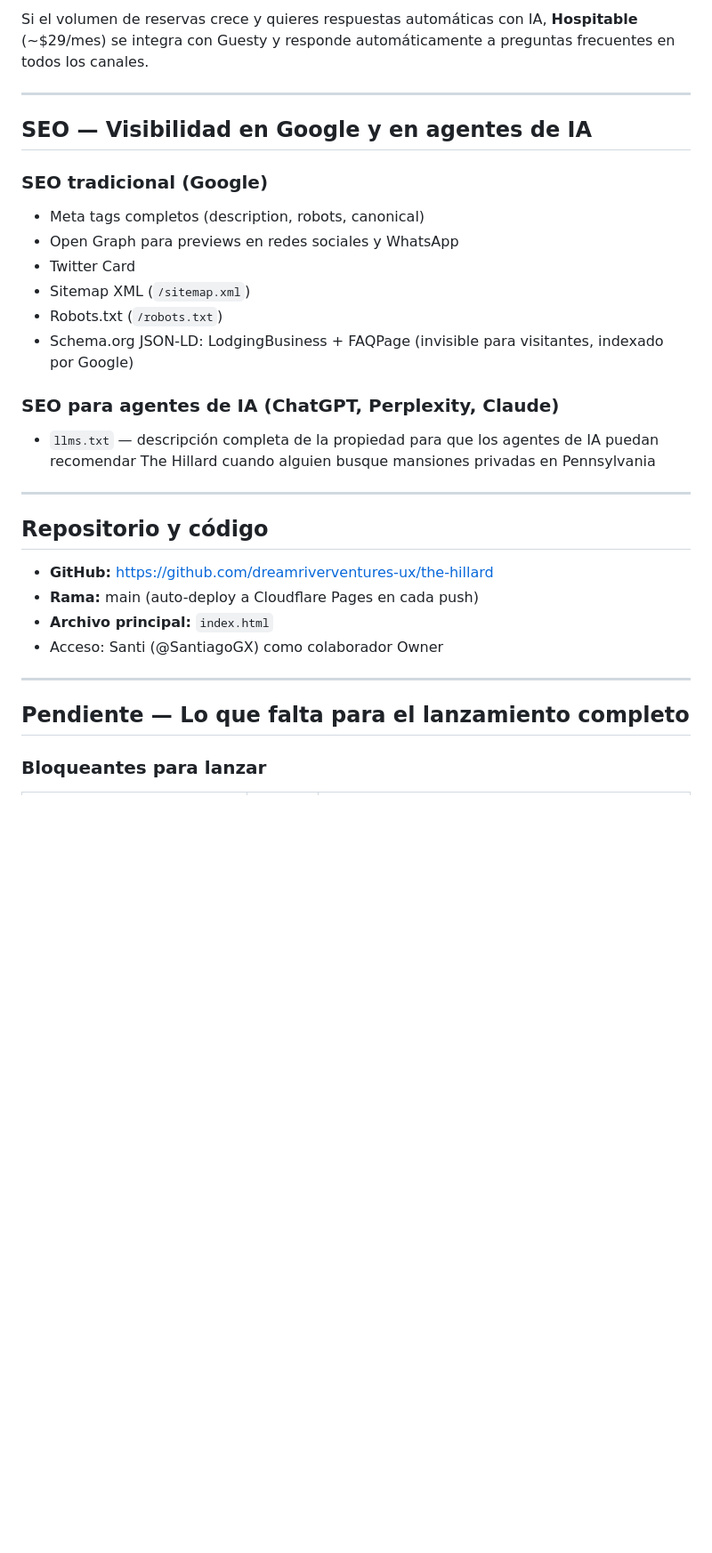
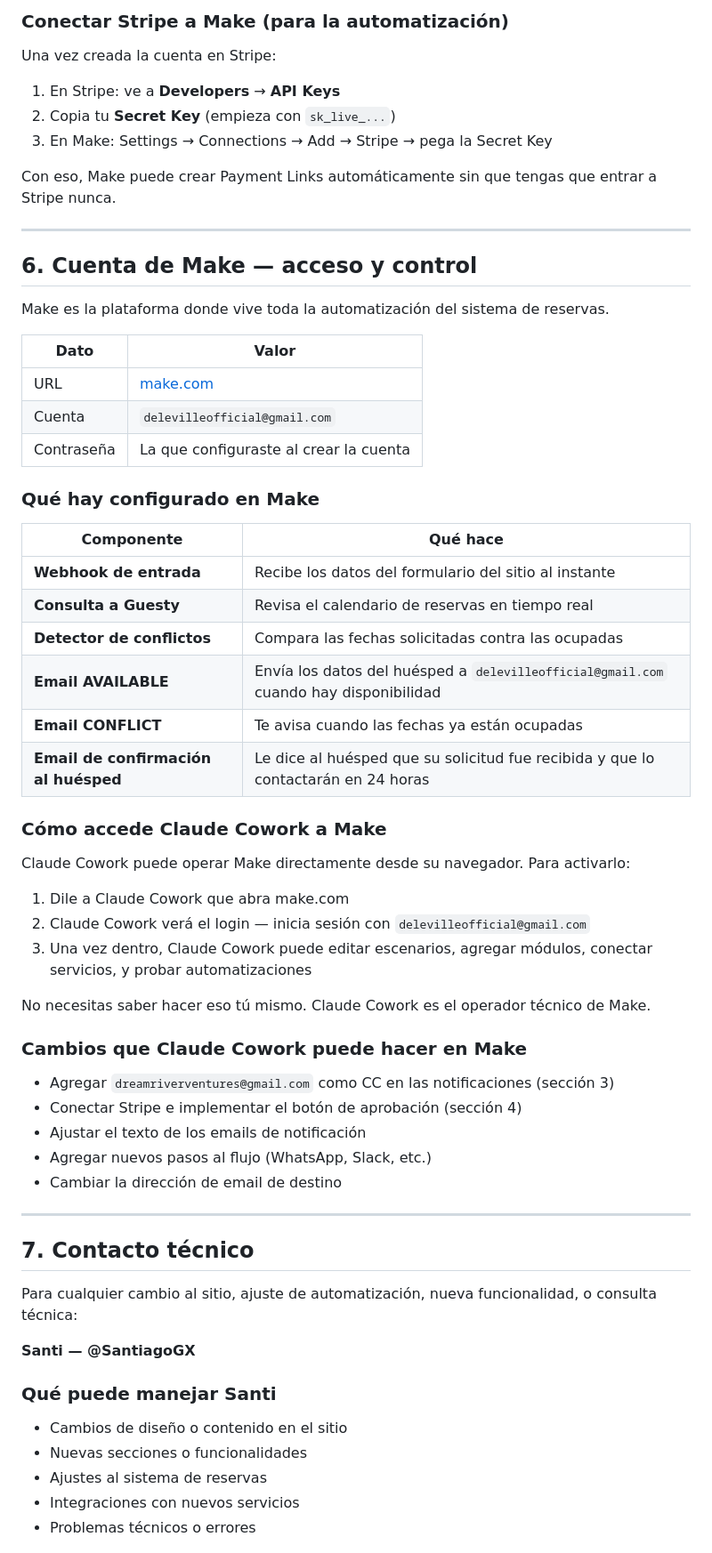
Before and after one commit to SantiagoGX/the-hillard, a Markdown page: docs/eliau-update.md, the part around one of its changes. Shown at 89% size. Drawn GitHub-style; blank space fills up the shorter version.

```diff
--- a/docs/eliau-update.md
+++ b/docs/eliau-update.md
@@ -150,33 +274,68 @@ Con Guesty Lite (~$19/mes) tienes automatización básica que cubre el 80% del t
 
-Si el volumen de reservas crece y quieres respuestas automáticas con IA, **Hospitable** (~$29/mes) se integra con Guesty y responde automáticamente a preguntas frecuentes en todos los canales.
+### Conectar Stripe a Make (para la automatización)
+
+Una vez creada la cuenta en Stripe:
+
+1. En Stripe: ve a **Developers** → **API Keys**
+2. Copia tu **Secret Key** (empieza con `sk_live_...`)
+3. En Make: Settings → Connections → Add → Stripe → pega la Secret Key
+
+Con eso, Make puede crear Payment Links automáticamente sin que tengas que entrar a Stripe nunca.
 
 ---
 
-## SEO — Visibilidad en Google y en agentes de IA
+## 6. Cuenta de Make — acceso y control
 
-### SEO tradicional (Google)
-- Meta tags completos (description, robots, canonical)
-- Open Graph para previews en redes sociales y WhatsApp
-- Twitter Card
-- Sitemap XML (`/sitemap.xml`)
-- Robots.txt (`/robots.txt`)
-- Schema.org JSON-LD: LodgingBusiness + FAQPage (invisible para visitantes, indexado por Google)
+Make es la plataforma donde vive toda la automatización del sistema de reservas.
 
-### SEO para agentes de IA (ChatGPT, Perplexity, Claude)
-- `llms.txt` — descripción completa de la propiedad para que los agentes de IA puedan recomendar The Hillard cuando alguien busque mansiones privadas en Pennsylvania
+| Dato | Valor |
+|---|---|
+| URL | [make.com](https://make.com) |
+| Cuenta | `delevilleofficial@gmail.com` |
+| Contraseña | La que configuraste al crear la cuenta |
+
+### Qué hay configurado en Make
+
+| Componente | Qué hace |
+|---|---|
+| **Webhook de entrada** | Recibe los datos del formulario del sitio al instante |
+| **Consulta a Guesty** | Revisa el calendario de reservas en tiempo real |
+| **Detector de conflictos** | Compara las fechas solicitadas contra las ocupadas |
+| **Email AVAILABLE** | Envía los datos del huésped a `delevilleofficial@gmail.com` cuando hay disponibilidad |
+| **Email CONFLICT** | Te avisa cuando las fechas ya están ocupadas |
+| **Email de confirmación al huésped** | Le dice al huésped que su solicitud fue recibida y que lo contactarán en 24 horas |
+
+### Cómo accede Claude Cowork a Make
+
+Claude Cowork puede operar Make directamente desde su navegador. Para activarlo:
+
+1. Dile a Claude Cowork que abra make.com
+2. Claude Cowork verá el login — inicia sesión con `delevilleofficial@gmail.com`
+3. Una vez dentro, Claude Cowork puede editar escenarios, agregar módulos, conectar servicios, y probar automatizaciones
+
+No necesitas saber hacer eso tú mismo. Claude Cowork es el operador técnico de Make.
+
+### Cambios que Claude Cowork puede hacer en Make
+
+- Agregar `dreamriverventures@gmail.com` como CC en las notificaciones (sección 3)
+- Conectar Stripe e implementar el botón de aprobación (sección 4)
+- Ajustar el texto de los emails de notificación
+- Agregar nuevos pasos al flujo (WhatsApp, Slack, etc.)
+- Cambiar la dirección de email de destino
 
 ---
 
-## Repositorio y código
+## 7. Contacto técnico
 
-- **GitHub:** https://github.com/dreamriverventures-ux/the-hillard
-- **Rama:** main (auto-deploy a Cloudflare Pages en cada push)
-- **Archivo principal:** `index.html`
-- Acceso: Santi (@SantiagoGX) como colaborador Owner
+Para cualquier cambio al sitio, ajuste de automatización, nueva funcionalidad, o consulta técnica:
 
----
+**Santi — @SantiagoGX**
 
-## Pendiente — Lo que falta para el lanzamiento completo
+### Qué puede manejar Santi
 
-### Bloqueantes para lanzar
+- Cambios de diseño o contenido en el sitio
+- Nuevas secciones o funcionalidades
+- Ajustes al sistema de reservas
+- Integraciones con nuevos servicios
+- Problemas técnicos o errores
 
```
Also changed, not shown: other parts of docs/eliau-update.md (+238 -121 lines).
